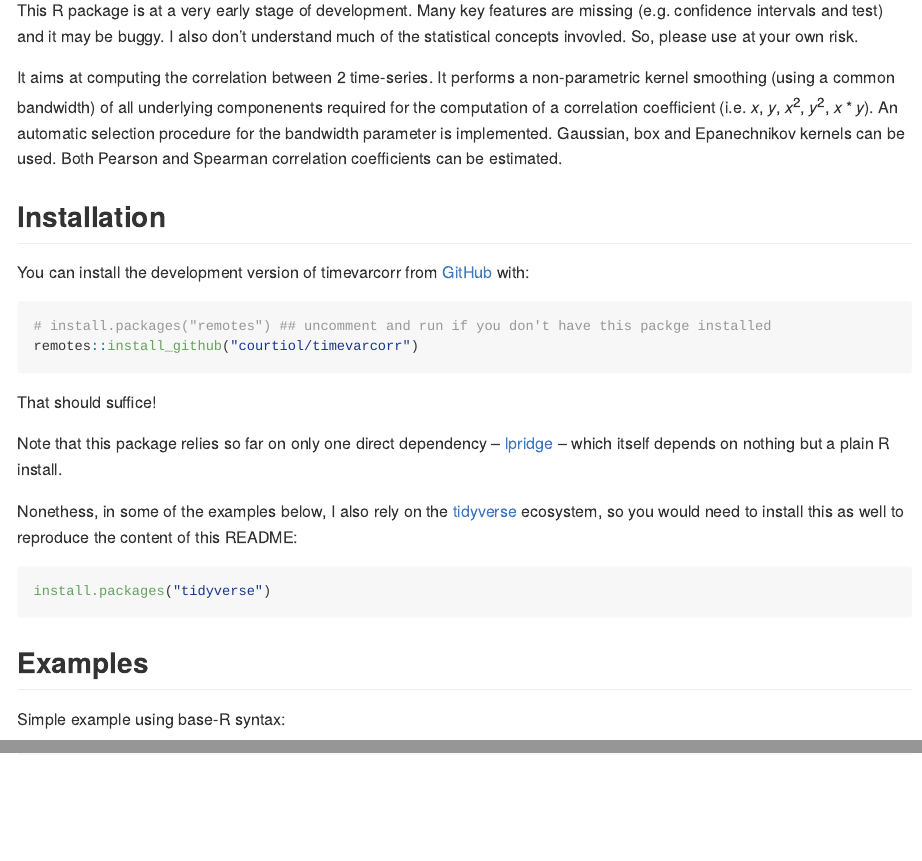
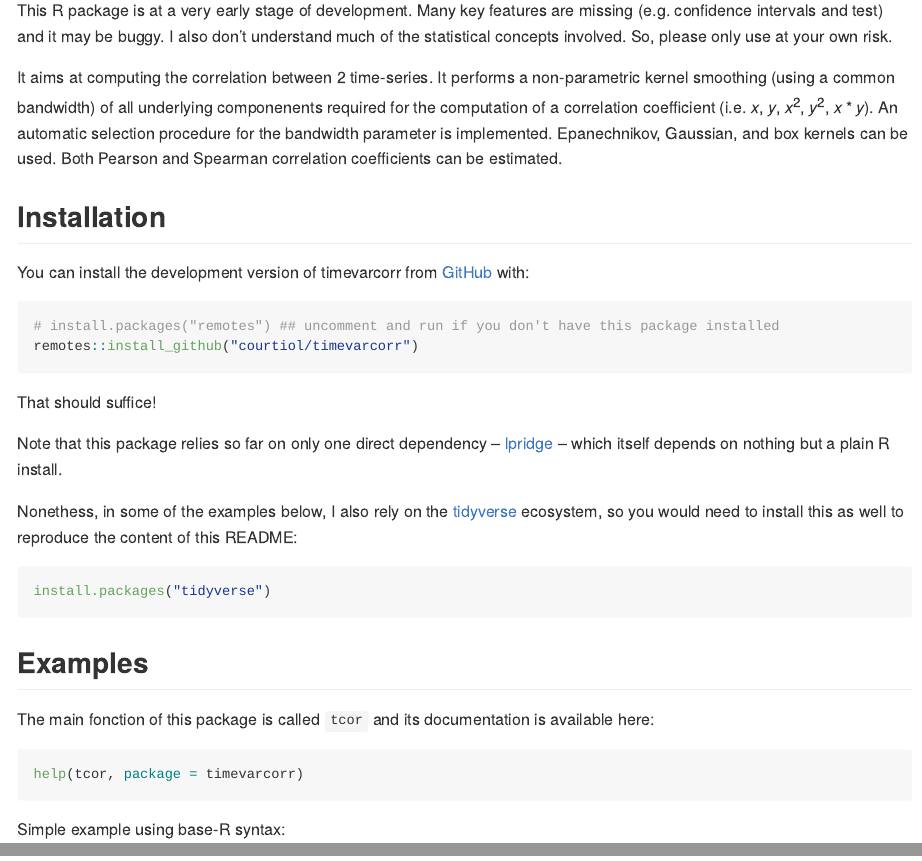
Before and after one commit to courtiol/timevarcorr, an R Markdown document (README.Rmd): the page in a window 1100 px wide, from 110 px down, and a second part further down, joined at a grey line. The pictures show the output file README.md that the author committed with the source, drawn offline in the style of GitHub; badge pictures from the web are left out.

Commit message:
Minor improvements

````diff
--- a/README.Rmd
+++ b/README.Rmd
@@ -27,13 +28,13 @@ status](https://www.r-pkg.org/badges/version/fw)](https://CRAN.R-project.org/pac
 
 This R package is at a very early stage of development.
 Many key features are missing (e.g. confidence intervals and test) and it may be buggy.
-I also don't understand much of the statistical concepts invovled.
-So, please use at your own risk.
+I also don't understand much of the statistical concepts involved.
+So, please only use at your own risk.
 
 It aims at computing the correlation between 2 time-series.
 It performs a non-parametric kernel smoothing (using a common bandwidth) of all underlying componenents required for the computation of a correlation coefficient (i.e. $x$, $y$, $x^2$, $y^2$, $x*y$).
 An automatic selection procedure for the bandwidth parameter is implemented.
-Gaussian, box and Epanechnikov kernels can be used.
+Epanechnikov, Gaussian, and box kernels can be used.
 Both Pearson and Spearman correlation coefficients can be estimated.
 
 
@@ -42,7 +43,7 @@ Both Pearson and Spearman correlation coefficients can be estimated.
 You can install the development version of timevarcorr from [GitHub](https://github.com/) with:
 
 ``` r
-# install.packages("remotes") ## uncomment and run if you don't have this packge installed
+# install.packages("remotes") ## uncomment and run if you don't have this package installed
 remotes::install_github("courtiol/timevarcorr")
 ```
 
@@ -59,10 +60,17 @@ install.packages("tidyverse")
 
 ## Examples
 
+The main fonction of this package is called `tcor` and its documentation is available here:
+
+```{r help}
+help(tcor, package = timevarcorr)
+```
+
 Simple example using base-R syntax:
 
 ```{r example}
 library(timevarcorr)
+
 d <- stockprice[1:500, ]
 test <- with(d, tcor(x = SP500, y = FTSE100, t = DateID, kernel = "normal"))
 plot(test, type = "l", ylab = "Correlation", xlab = "Time", main = "SP500 vs FTSE100", las = 1)
````
Also changed, not shown: README.md, README.Rmd (3 more changed lines), 1 other file.
